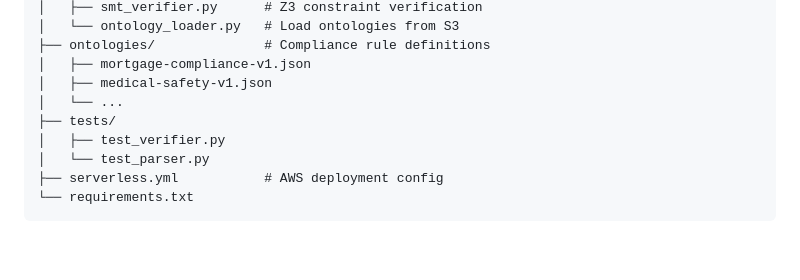
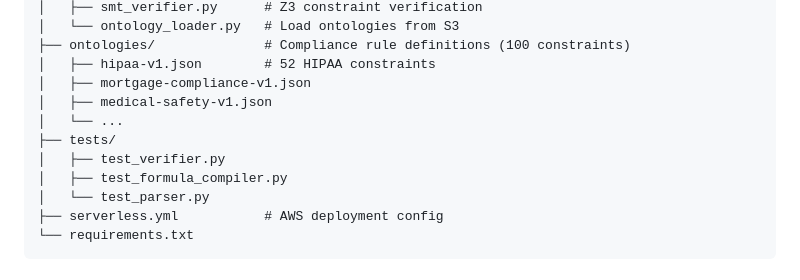
Before and after one commit to aare-ai/aare-aws, a Markdown page: README.md, the part around one of its changes. Drawn GitHub-style; blank space fills up the shorter version.

```diff
--- a/README.md
+++ b/README.md
@@ -149,11 +171,13 @@ aare-aws/
 │   ├── smt_verifier.py      # Z3 constraint verification
 │   └── ontology_loader.py   # Load ontologies from S3
-├── ontologies/              # Compliance rule definitions
+├── ontologies/              # Compliance rule definitions (100 constraints)
+│   ├── hipaa-v1.json        # 52 HIPAA constraints
 │   ├── mortgage-compliance-v1.json
 │   ├── medical-safety-v1.json
 │   └── ...
 ├── tests/
 │   ├── test_verifier.py
+│   ├── test_formula_compiler.py
 │   └── test_parser.py
 ├── serverless.yml           # AWS deployment config
 └── requirements.txt
```
Also changed, not shown: other parts of README.md (+34 -12 lines).
